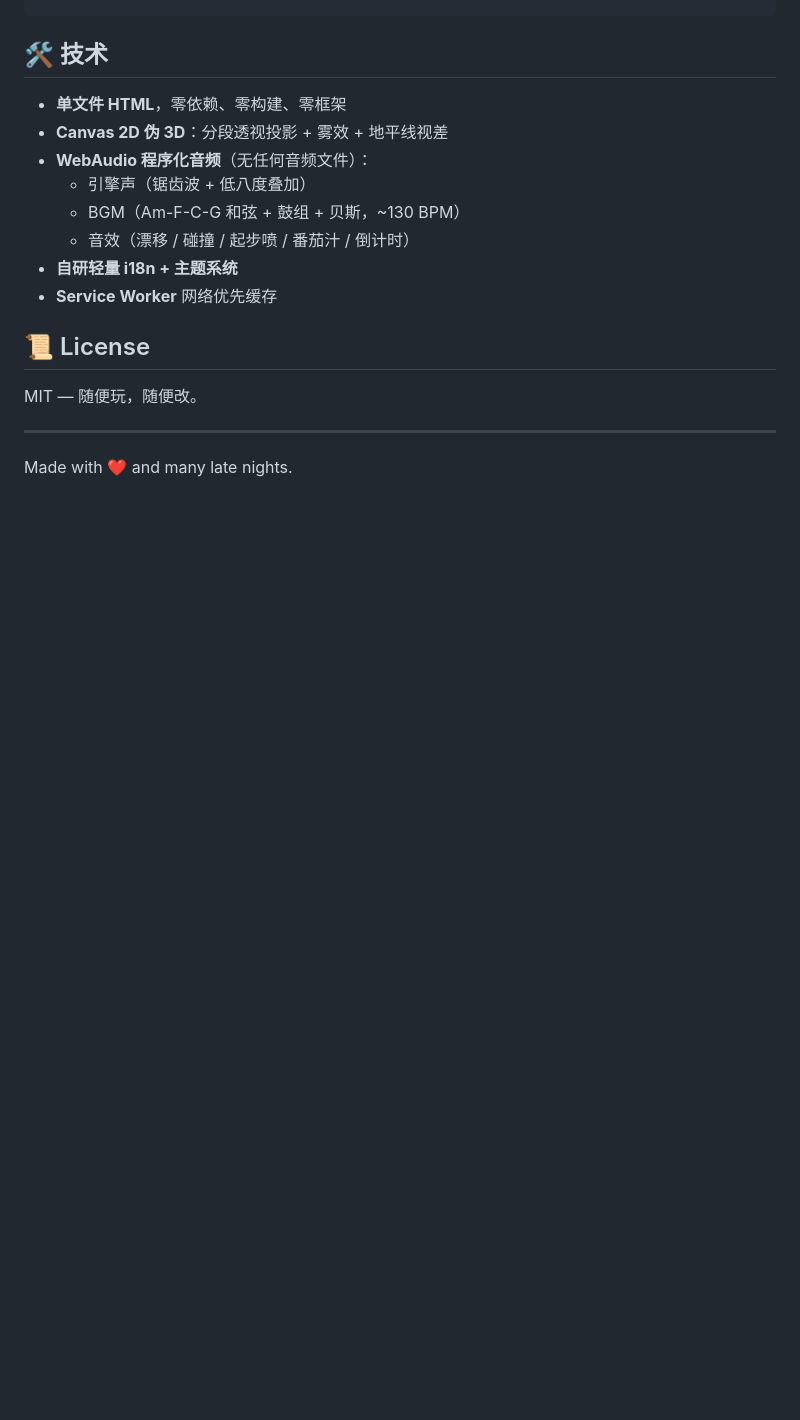
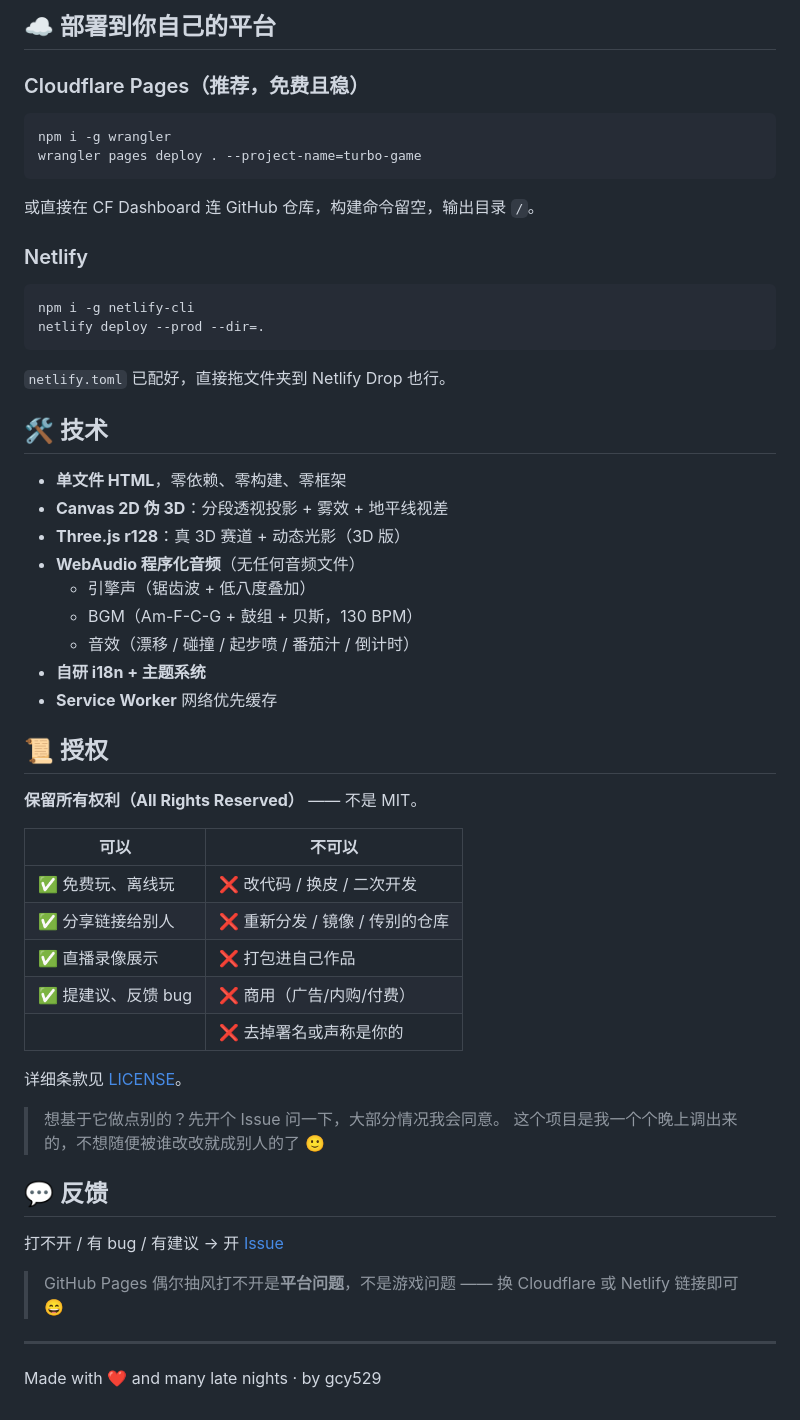
Before and after one commit to gcy529/turbo-game, a Markdown page: README.md, the part around one of its changes. Rendered like a GitHub page; blank space fills up the shorter version.

````diff
--- a/README.md
+++ b/README.md
@@ -115,20 +135,56 @@ python -m http.server 8000
 ```
+
+## ☁️ 部署到你自己的平台
+
+### Cloudflare Pages（推荐，免费且稳）
+```bash
+npm i -g wrangler
+wrangler pages deploy . --project-name=turbo-game
+```
+或直接在 CF Dashboard 连 GitHub 仓库，构建命令留空，输出目录 `/`。
+
+### Netlify
+```bash
+npm i -g netlify-cli
+netlify deploy --prod --dir=.
+```
+`netlify.toml` 已配好，直接拖文件夹到 Netlify Drop 也行。
 
 ## 🛠️ 技术
 
 - **单文件 HTML**，零依赖、零构建、零框架
 - **Canvas 2D 伪 3D**：分段透视投影 + 雾效 + 地平线视差
-- **WebAudio 程序化音频**（无任何音频文件）：
+- **Three.js r128**：真 3D 赛道 + 动态光影（3D 版）
+- **WebAudio 程序化音频**（无任何音频文件）
   - 引擎声（锯齿波 + 低八度叠加）
-  - BGM（Am-F-C-G 和弦 + 鼓组 + 贝斯，~130 BPM）
+  - BGM（Am-F-C-G + 鼓组 + 贝斯，130 BPM）
   - 音效（漂移 / 碰撞 / 起步喷 / 番茄汁 / 倒计时）
-- **自研轻量 i18n + 主题系统**
+- **自研 i18n + 主题系统**
 - **Service Worker** 网络优先缓存
 
-## 📜 License
+## 📜 授权
 
-MIT — 随便玩，随便改。
+**保留所有权利（All Rights Reserved）** —— 不是 MIT。
+
+| 可以 | 不可以 |
+|---|---|
+| ✅ 免费玩、离线玩 | ❌ 改代码 / 换皮 / 二次开发 |
+| ✅ 分享链接给别人 | ❌ 重新分发 / 镜像 / 传别的仓库 |
+| ✅ 直播录像展示 | ❌ 打包进自己作品 |
+| ✅ 提建议、反馈 bug | ❌ 商用（广告/内购/付费）|
+| | ❌ 去掉署名或声称是你的 |
+
+详细条款见 [LICENSE](LICENSE)。
+
+> 想基于它做点别的？先开个 Issue 问一下，大部分情况我会同意。
+> 这个项目是我一个个晚上调出来的，不想随便被谁改改就成别人的了 🙂
+
+## 💬 反馈
+
+打不开 / 有 bug / 有建议 → 开 [Issue](https://github.com/gcy529/turbo-game/issues)
+
+> GitHub Pages 偶尔抽风打不开是**平台问题**，不是游戏问题 —— 换 Cloudflare 或 Netlify 链接即可 😄
 
 ---
 
-Made with ❤️ and many late nights.
+Made with ❤️ and many late nights · by gcy529
````
Also changed, not shown: other parts of README.md (+71 -51 lines).
